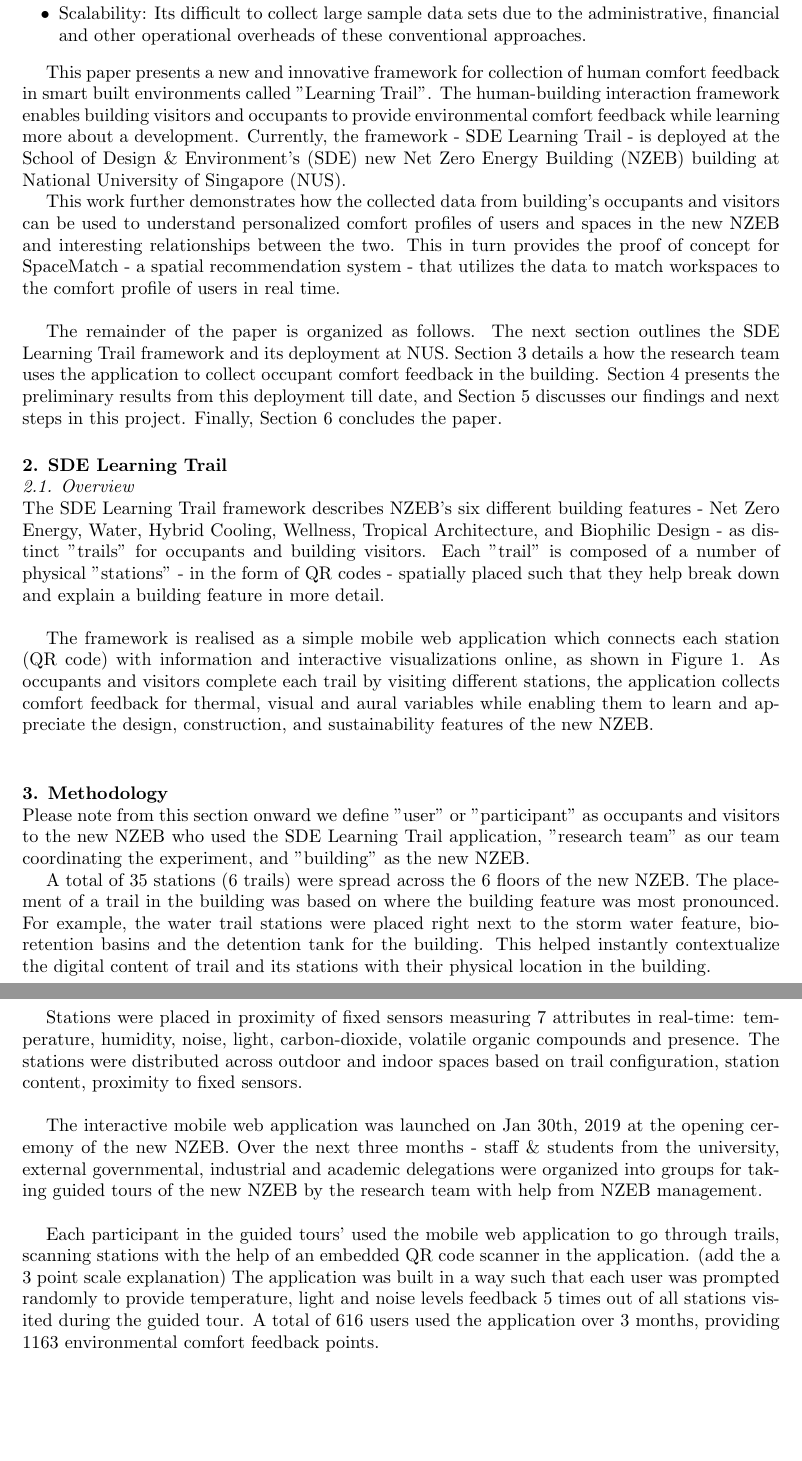
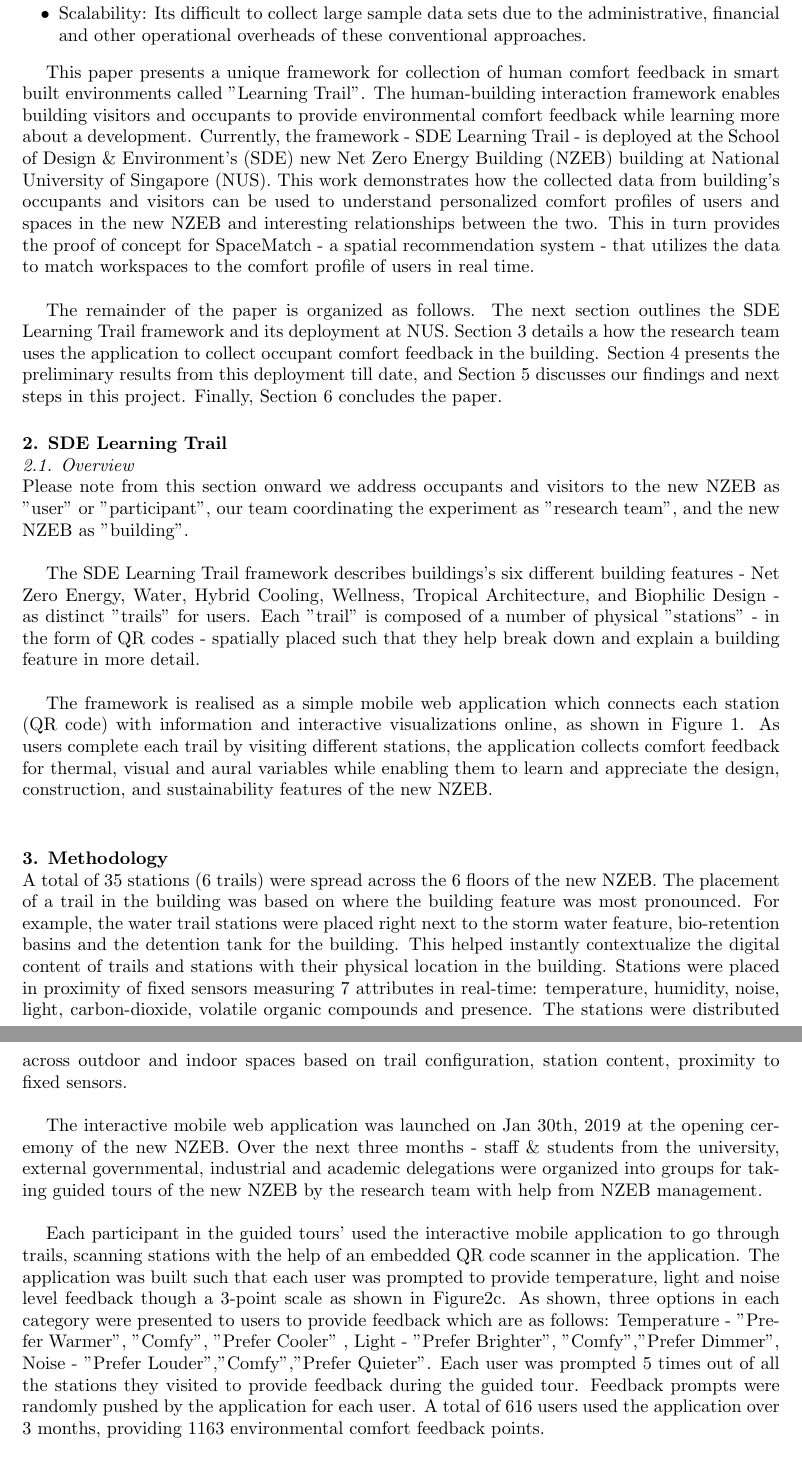
Before and after one commit to buds-lab/cisbat-learning-trail-paper, a LaTeX document (99_main.tex, which reads 1_introduction.tex, 1a_SDELT.tex, 2_methodology.tex): two parts of pages 2 and 3 of 6, joined at a grey line, cut so that both start at the same text, the shorter picture padded with empty space. Compiled offline with pdfLaTeX.

Commit message:
revised meth

```diff
--- a/1_introduction.tex
+++ b/1_introduction.tex
@@ -13,9 +15,8 @@ Even though its understood that differences in individual comfort preferences ex
 \end{itemize}
 
 
-This paper presents a new and innovative framework for collection of human comfort feedback in smart built environments called "Learning Trail". The human-building interaction framework enables building visitors and occupants to provide environmental comfort feedback while learning more about a development. Currently, the framework - SDE Learning Trail - is deployed at the School of Design \& Environment's (SDE) new Net Zero Energy Building (NZEB) building at National University of Singapore (NUS). %The framework was launched at the opening cermony of new building and has collected 1163 responses till date.\\
-
-This work further demonstrates how the collected data from building's occupants and visitors can be used to understand personalized comfort profiles of users and spaces in the new NZEB and interesting relationships between the two. This in turn provides the proof of concept for SpaceMatch - a spatial recommendation system - that utilizes the data to match workspaces to the comfort profile of users in real time.\\
+This paper presents a unique framework for collection of human comfort feedback in smart built environments called "Learning Trail". The human-building interaction framework enables building visitors and occupants to provide environmental comfort feedback while learning more about a development. Currently, the framework - SDE Learning Trail - is deployed at the School of Design \& Environment's (SDE) new Net Zero Energy Building (NZEB) building at National University of Singapore (NUS). %The framework was launched at the opening cermony of new building and has collected 1163 responses till date.\\
+This work demonstrates how the collected data from building's occupants and visitors can be used to understand personalized comfort profiles of users and spaces in the new NZEB and interesting relationships between the two. This in turn provides the proof of concept for SpaceMatch - a spatial recommendation system - that utilizes the data to match workspaces to the comfort profile of users in real time.\\
 
 The remainder of the paper is organized as follows. The next section outlines the SDE Learning Trail framework and its deployment at NUS. Section 3 details a how the research team uses the application to collect occupant comfort feedback in the building. Section 4 presents the preliminary results from this deployment till date, and Section 5 discusses our findings and next steps in this project. Finally, Section 6 concludes the paper.
 
--- a/1a_SDELT.tex
+++ b/1a_SDELT.tex
@@ -3,9 +3,11 @@
 
 \subsection{Overview}
 
-The SDE Learning Trail framework describes NZEB's six different building features - Net Zero Energy, Water, Hybrid Cooling, Wellness, Tropical Architecture, and Biophilic Design - as distinct "trails" for occupants and building visitors. Each "trail" is composed of a number of physical "stations" - in the form of QR codes - spatially placed such that they help break down and explain a building feature in more detail.\\
+Please note from this section onward we address occupants and visitors to the new NZEB as "user" or "participant", our team coordinating the experiment as "research team", and the new NZEB as "building".\\
 
-The framework is realised as a simple mobile web application which connects each station (QR code) with information and interactive visualizations online, as shown in Figure \ref{fig:framework}. As occupants and visitors complete each trail by visiting different stations, the application collects comfort feedback for thermal, visual and aural variables while enabling them to learn and appreciate the design, construction, and sustainability features of the new NZEB.\\
+The SDE Learning Trail framework describes buildings's six different building features - Net Zero Energy, Water, Hybrid Cooling, Wellness, Tropical Architecture, and Biophilic Design - as distinct "trails" for users. Each "trail" is composed of a number of physical "stations" - in the form of QR codes - spatially placed such that they help break down and explain a building feature in more detail.\\
+
+The framework is realised as a simple mobile web application which connects each station (QR code) with information and interactive visualizations online, as shown in Figure \ref{fig:framework}. As users complete each trail by visiting different stations, the application collects comfort feedback for thermal, visual and aural variables while enabling them to learn and appreciate the design, construction, and sustainability features of the new NZEB.\\
 
 \begin{figure}
 \begin{center}
--- a/2_methodology.tex
+++ b/2_methodology.tex
@@ -1,14 +1,13 @@
 % !TEX root = 99_main.tex
 
-Please note from this section onward we define "user" or "participant" as occupants and visitors to the new NZEB who used the SDE Learning Trail application, "research team" as our team coordinating the experiment, and "building" as the new NZEB.
 
-A total of 35 stations (6 trails) were spread across the 6 floors of the new NZEB. The placement of a trail in the building was based on where the building feature was most pronounced. For example, the water trail stations were placed right next to the storm water feature, bio-retention basins and the detention tank for the building. This helped instantly contextualize the digital content of trail and its stations with their physical location in the building.\\
-
+A total of 35 stations (6 trails) were spread across the 6 floors of the new NZEB. The placement of a trail in the building was based on where the building feature was most pronounced. For example, the water trail stations were placed right next to the storm water feature, bio-retention basins and the detention tank for the building. This helped instantly contextualize the digital content of trails and stations with their physical location in the building.
 Stations were placed in proximity of fixed sensors measuring 7 attributes in real-time: temperature, humidity, noise, light, carbon-dioxide, volatile organic compounds and presence. The stations were distributed across outdoor and indoor spaces based on trail configuration, station content, proximity to fixed sensors.\\
 
 The interactive mobile web application was launched on Jan 30th, 2019 at the opening ceremony of the new NZEB. Over the next three months - staff \& students from the university, external governmental, industrial and academic delegations were organized into groups for taking guided tours of the new NZEB by the research team with help from NZEB management.\\
 
-Each participant in the guided tours' used the mobile web application to go through trails, scanning stations with the help of an embedded QR code scanner in the application. (add the a 3 point scale explanation) The application was built in a way such that each user was prompted randomly to provide temperature, light and noise levels feedback 5 times out of all stations visited during the guided tour. A total of 616 users used the application over 3 months, providing 1163 environmental comfort feedback points.\\
+Each participant in the guided tours' used the interactive mobile application to go through trails, scanning stations with the help of an embedded QR code scanner in the application. The application was built such that each user was prompted to provide temperature, light and noise level feedback though a 3-point scale as shown in Figure\ref{fig:experiments}c. As shown, three options in each category were presented to users to provide feedback which are as follows: Temperature - "Prefer Warmer", "Comfy", "Prefer Cooler" , Light - "Prefer Brighter", "Comfy","Prefer Dimmer", Noise - "Prefer Louder","Comfy","Prefer Quieter".
+Each user was prompted 5 times out of all the stations they visited to provide feedback during the guided tour. Feedback prompts were randomly pushed by the application for each user. A total of 616 users used the application over 3 months, providing 1163 environmental comfort feedback points.\\
 
 The data from the users and fixed sensors was aggregated using a Influx cloud time-series database - which served as a platform for data acquisition, storage and error detection. The combination of location based user comfort feedback and fixed environmental sensor data allowed clustering analysis of personalized comfort profiles of users ,and environmental profiles of spaces. Details regarding outcomes of this period are presented in the results section of this paper. An overview of the experiment setup is provided in Figure\ref{fig:experiments}.\\
 
```
Also changed, not shown: 3_results.tex (+4 -4 lines), 99_main.tex (+1 -1 lines), 1_introduction.tex (6 more changed lines).
